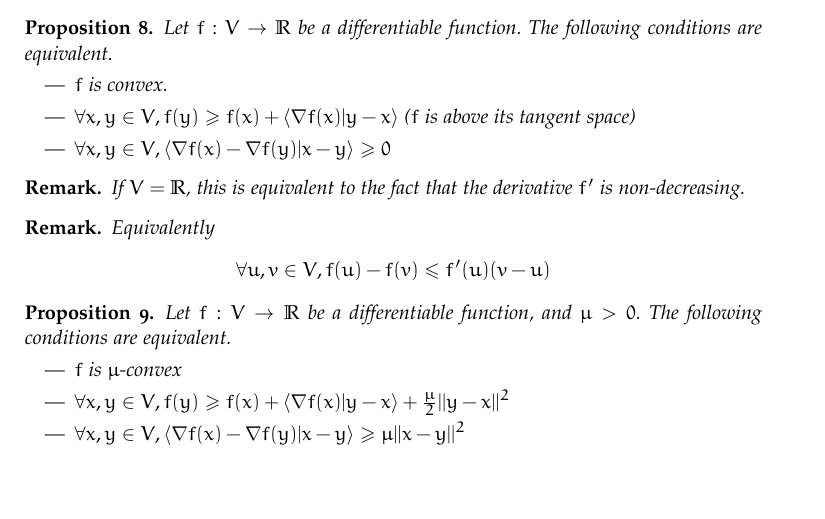
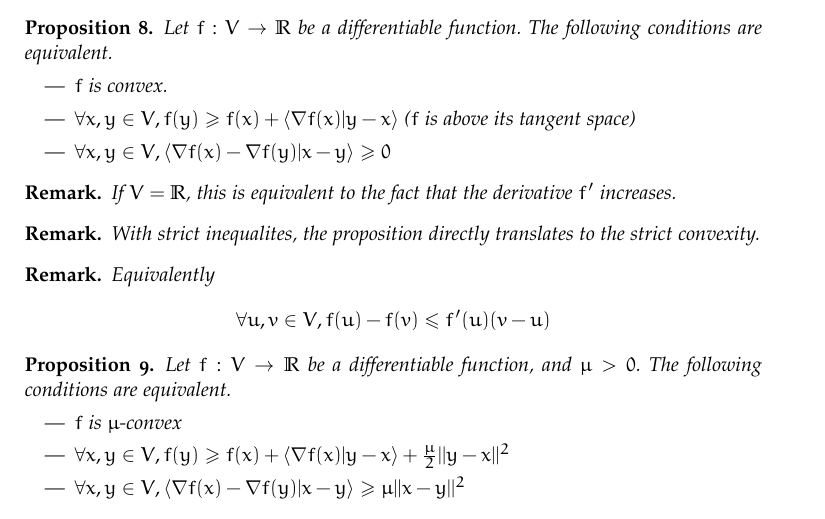
Before and after one commit to nlehir/FTML, a LaTeX document (lecture_notes/lecture notes.tex): part of page 14 of 44, cut so that both start at the same text, the shorter picture padded with empty space. Compiled offline with pdfLaTeX.

Commit message:
update lecture notes

```diff
--- a/lecture_notes/lecture notes.tex
+++ b/lecture_notes/lecture notes.tex
@@ -905,7 +905,11 @@ We still consider a Hilbert space $V$, like $ \mathbb{R}^d$ (\ref{def:diff}).
 \end{proposition}
 
 \begin{remark}
-    If $V=\mathbb{R}$, this is equivalent to the fact that the derivative $f'$ is non-decreasing.
+    If $V=\mathbb{R}$, this is equivalent to the fact that the derivative $f'$ increases.
+\end{remark}
+
+\begin{remark}
+    With strict inequalites, the proposition directly translates to the strict convexity.
 \end{remark}
 
 \begin{remark}
```
Also changed, not shown: lecture_notes/lecture notes.pdf, 3 other files.
